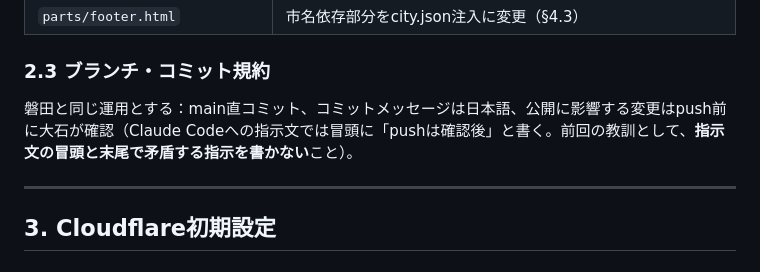
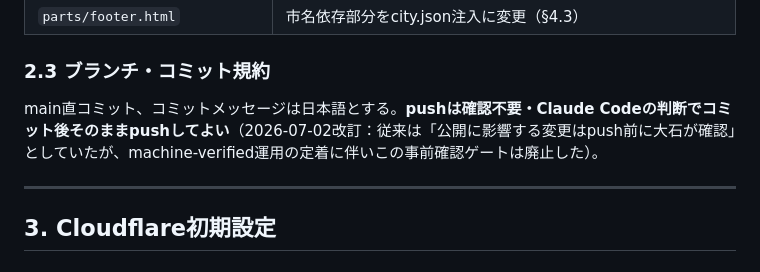
Before and after one commit to iwata-monogatari/enshu-lifehack-fukuroi, a Markdown page: docs/fukuroi-lifehack-design-spec.md, the part around the change. GitHub-like rendering.

Commit message:
運用ルール改訂: push前の事前確認ゲートを撤廃
machine-verified運用が定着したため、コミット後は確認を挟まずpushしてよいことにした。

```diff
--- a/docs/fukuroi-lifehack-design-spec.md
+++ b/docs/fukuroi-lifehack-design-spec.md
@@ -83,7 +83,7 @@ git push -u origin main
 
 ### 2.3 ブランチ・コミット規約
 
-磐田と同じ運用とする：main直コミット、コミットメッセージは日本語、公開に影響する変更はpush前に大石が確認（Claude Codeへの指示文では冒頭に「pushは確認後」と書く。前回の教訓として、**指示文の冒頭と末尾で矛盾する指示を書かない**こと）。
+main直コミット、コミットメッセージは日本語とする。**pushは確認不要・Claude Codeの判断でコミット後そのままpushしてよい**（2026-07-02改訂：従来は「公開に影響する変更はpush前に大石が確認」としていたが、machine-verified運用の定着に伴いこの事前確認ゲートは廃止した）。
 
 ---
 
```
